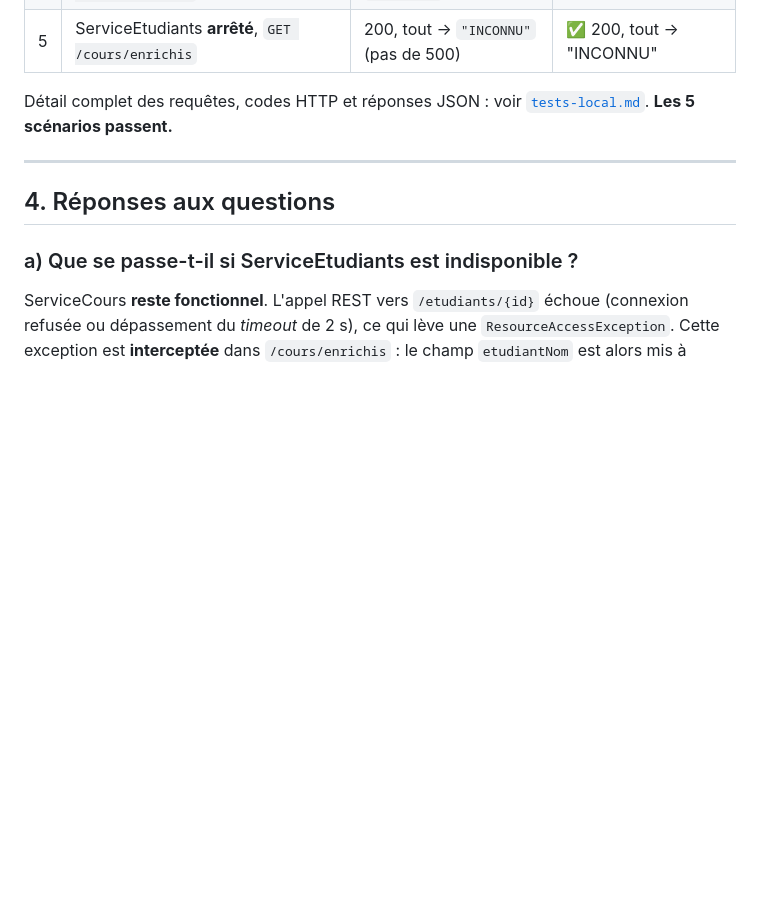
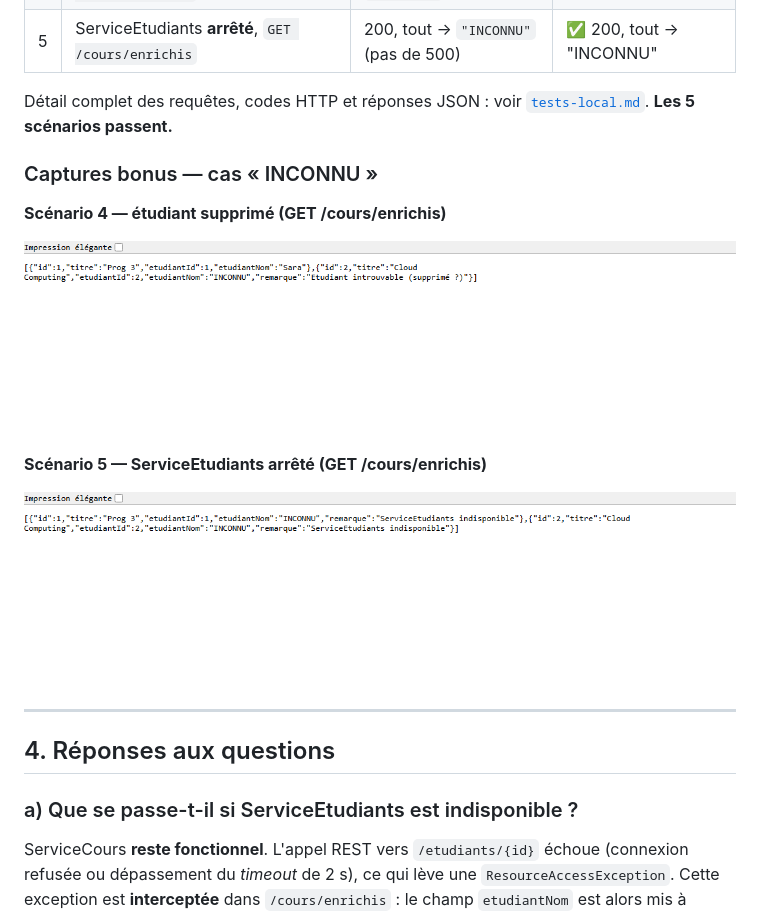
Before and after one commit to AhamriTarek/TP2-microservices, a Markdown page: resultats/Rapport_TP2.md, the part around the change. Drawn GitHub-style; pictures changed too: resultats/capture4-supprime.png (added), resultats/capture5-panne.png (added); blank space fills up the shorter version.

Commit message:
TP2 : captures bonus INCONNU (scénarios 4 et 5)

```diff
--- a/resultats/Rapport_TP2.md
+++ b/resultats/Rapport_TP2.md
@@ -67,6 +67,16 @@ communiquant en **HTTP/REST synchrone** via `RestTemplate`.
 Détail complet des requêtes, codes HTTP et réponses JSON : voir
 [`tests-local.md`](tests-local.md). **Les 5 scénarios passent.**
 
+### Captures bonus — cas « INCONNU »
+
+**Scénario 4 — étudiant supprimé (GET /cours/enrichis)**
+
+![Étudiant supprimé](capture4-supprime.png)
+
+**Scénario 5 — ServiceEtudiants arrêté (GET /cours/enrichis)**
+
+![Service en panne](capture5-panne.png)
+
 ---
 
 ## 4. Réponses aux questions
```
Also changed, not shown: resultats/tests-local.md (+4 -0 lines).
